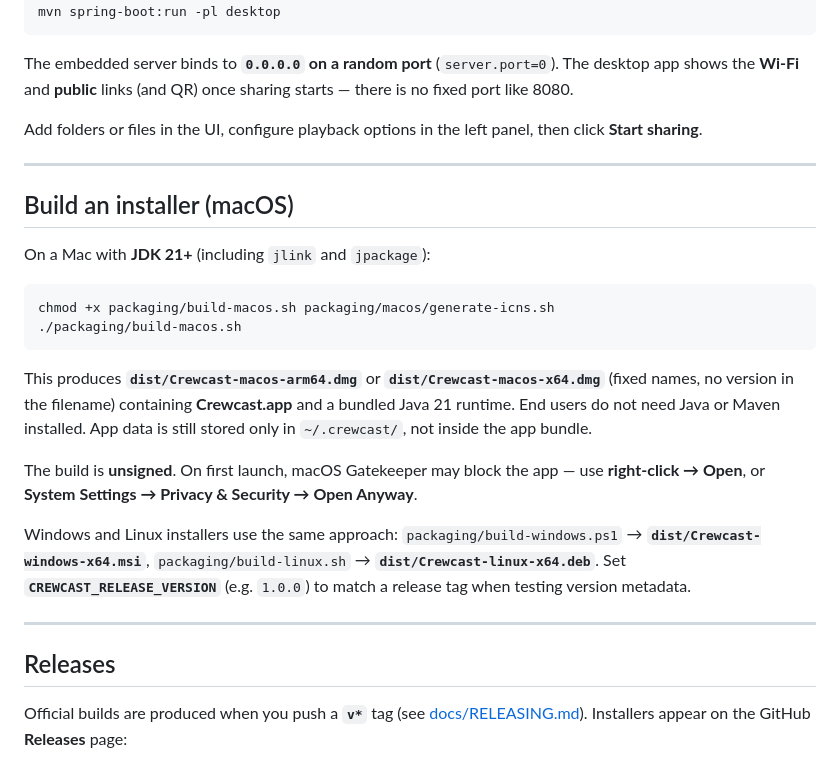
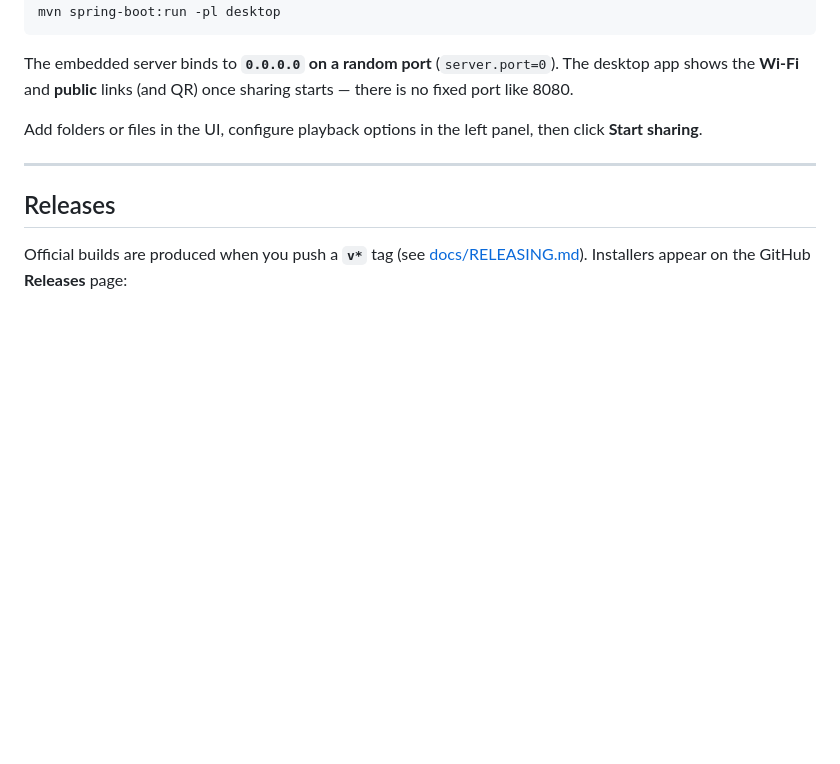
Before and after one commit to vpjigin/CrewCast, a Markdown page: README.md, the part around one of its changes. Rendered like a GitHub page; blank space fills up the shorter version.

````diff
--- a/README.md
+++ b/README.md
@@ -47,23 +70,6 @@ mvn spring-boot:run -pl desktop
 The embedded server binds to **`0.0.0.0` on a random port** (`server.port=0`). The desktop app shows the **Wi‑Fi** and **public** links (and QR) once sharing starts — there is no fixed port like 8080.
 
 Add folders or files in the UI, configure playback options in the left panel, then click **Start sharing**.
-
----
-
-## Build an installer (macOS)
-
-On a Mac with **JDK 21+** (including `jlink` and `jpackage`):
-
-```bash
-chmod +x packaging/build-macos.sh packaging/macos/generate-icns.sh
-./packaging/build-macos.sh
-```
-
-This produces **`dist/Crewcast-macos-arm64.dmg`** or **`dist/Crewcast-macos-x64.dmg`** (fixed names, no version in the filename) containing **Crewcast.app** and a bundled Java 21 runtime. End users do not need Java or Maven installed. App data is still stored only in `~/.crewcast/`, not inside the app bundle.
-
-The build is **unsigned**. On first launch, macOS Gatekeeper may block the app — use **right-click → Open**, or **System Settings → Privacy & Security → Open Anyway**.
-
-Windows and Linux installers use the same approach: `packaging/build-windows.ps1` → **`dist/Crewcast-windows-x64.msi`**, `packaging/build-linux.sh` → **`dist/Crewcast-linux-x64.deb`**. Set **`CREWCAST_RELEASE_VERSION`** (e.g. `1.0.0`) to match a release tag when testing version metadata.
 
 ---
 
````
Also changed, not shown: other parts of README.md (+23 -0 lines).
